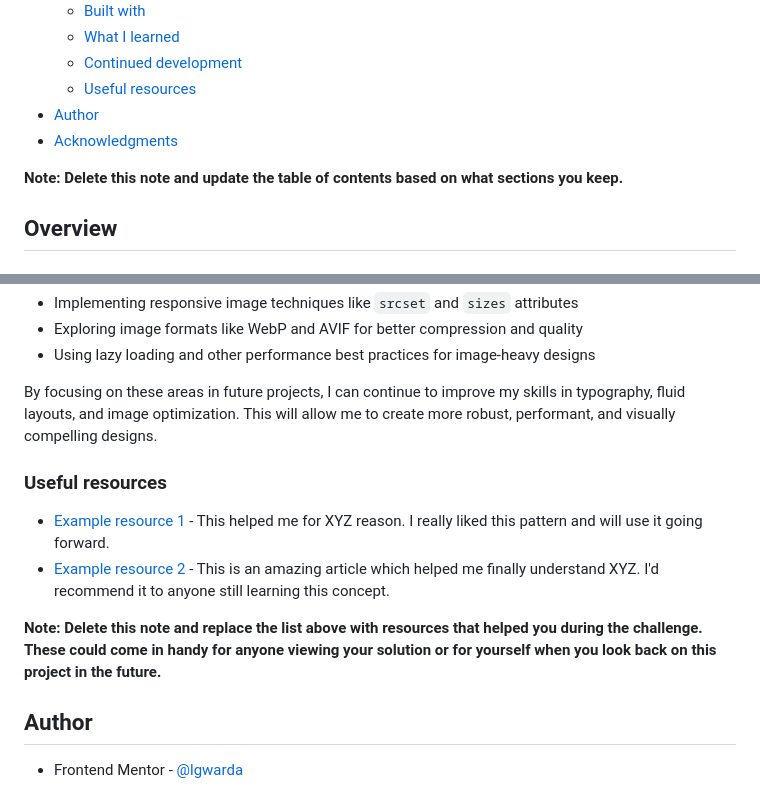
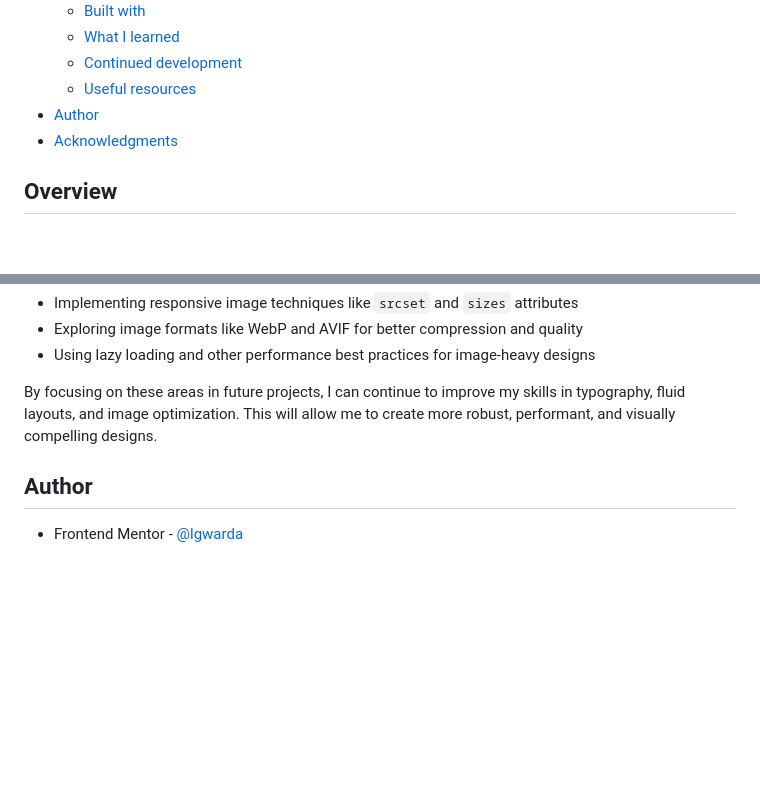
Before and after one commit to lgwarda/product-preview-card-component, a Markdown page: README.md, 2 parts joined by grey strips. Drawn GitHub-style; blank space fills up the shorter version.

Commit message:
Update README with new content

```diff
--- a/README.md
+++ b/README.md
@@ -15,8 +15,6 @@ This is a solution to the [Product preview card component challenge on Frontend
   - [Useful resources](#useful-resources)
 - [Author](#author)
 - [Acknowledgments](#acknowledgments)
-
-**Note: Delete this note and update the table of contents based on what sections you keep.**
 
 ## Overview
 
@@ -147,13 +145,6 @@ While I handled the mobile and desktop image switching correctly, there are addi
 
 By focusing on these areas in future projects, I can continue to improve my skills in typography, fluid layouts, and image optimization. This will allow me to create more robust, performant, and visually compelling designs.
 
-### Useful resources
-
-- [Example resource 1](https://www.example.com) - This helped me for XYZ reason. I really liked this pattern and will use it going forward.
-- [Example resource 2](https://www.example.com) - This is an amazing article which helped me finally understand XYZ. I'd recommend it to anyone still learning this concept.
-
-**Note: Delete this note and replace the list above with resources that helped you during the challenge. These could come in handy for anyone viewing your solution or for yourself when you look back on this project in the future.**
-
 ## Author
 
 - Frontend Mentor - [@lgwarda](https://www.frontendmentor.io/profile/lgwarda)
```
